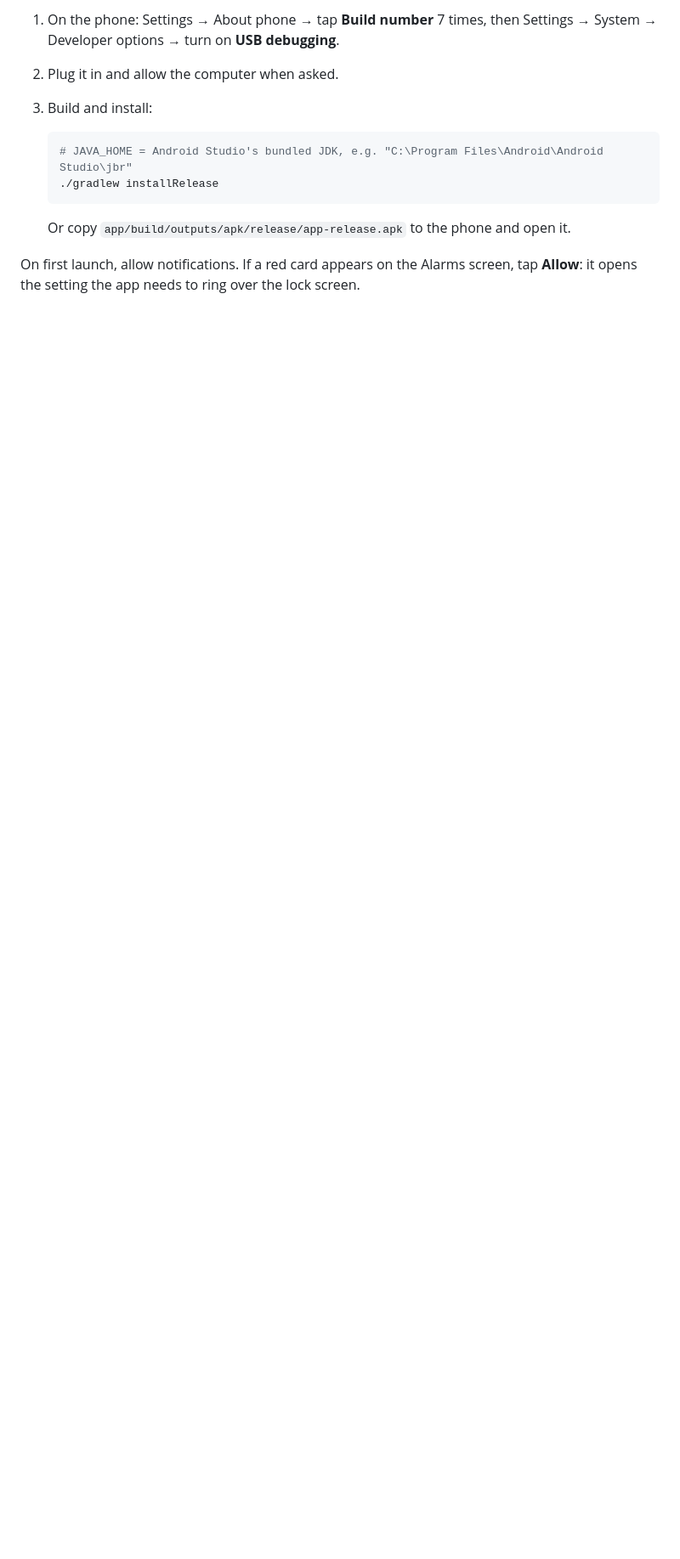
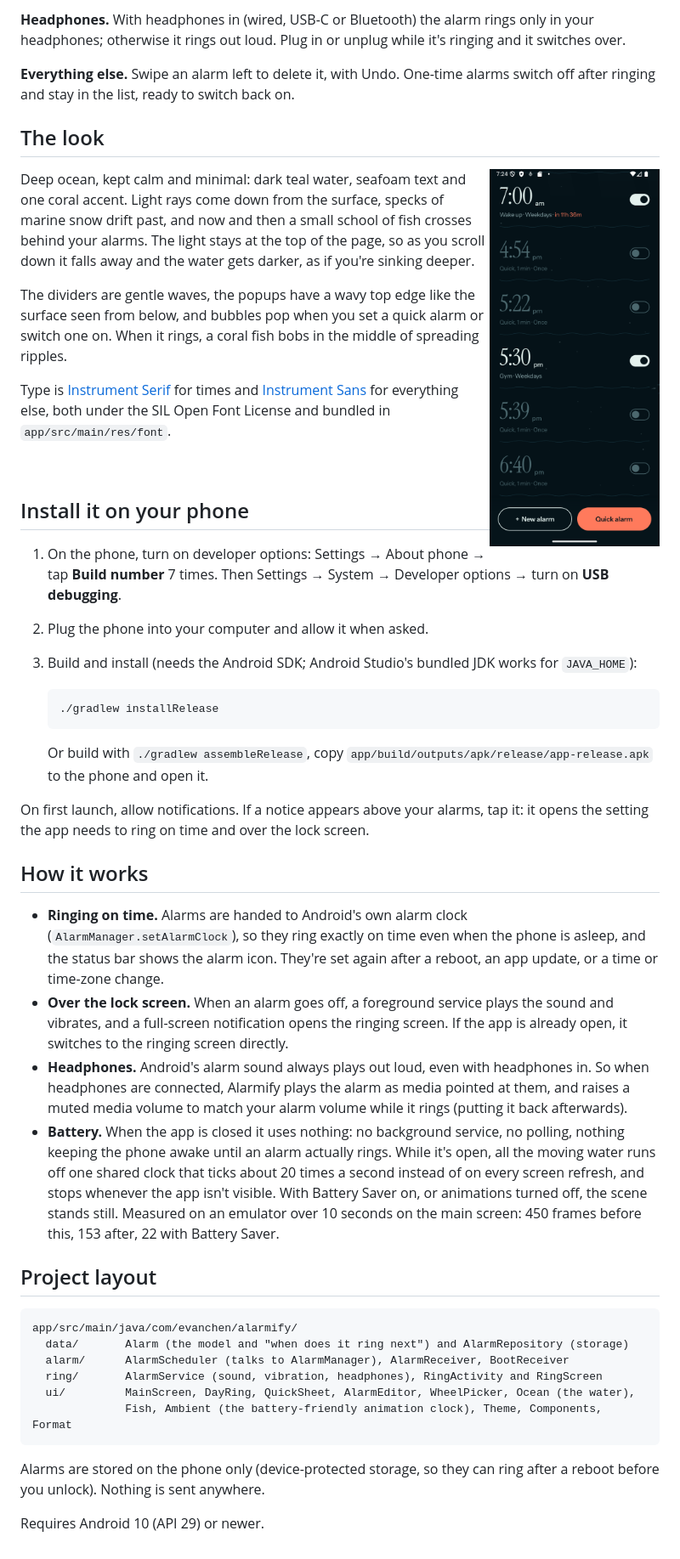
Before and after one commit to EvanDongChen/Alarmify, a Markdown page: README.md, the part around one of its changes. Shown at 85% size. GitHub-like rendering; pictures changed too: docs/screenshots/deeper.png (added); blank space fills up the shorter version.

````diff
--- a/README.md
+++ b/README.md
@@ -41,15 +33,74 @@ Alarms use `AlarmManager.setAlarmClock`, so they ring exactly on time in Doze, a
 
-1. On the phone: Settings → About phone → tap **Build number** 7 times, then Settings → System → Developer
-   options → turn on **USB debugging**.
-2. Plug it in and allow the computer when asked.
-3. Build and install:
+**Headphones.** With headphones in (wired, USB-C or Bluetooth) the alarm rings only in your headphones; otherwise
+it rings out loud. Plug in or unplug while it's ringing and it switches over.
+
+**Everything else.** Swipe an alarm left to delete it, with Undo. One-time alarms switch off after ringing and
+stay in the list, ready to switch back on.
+
+## The look
+
+<img src="docs/screenshots/deeper.png" width="200" align="right" alt="Scrolled down: the water is darker" />
+
+Deep ocean, kept calm and minimal: dark teal water, seafoam text and one coral accent. Light rays come down from
+the surface, specks of marine snow drift past, and now and then a small school of fish crosses behind your
+alarms. The light stays at the top of the page, so as you scroll down it falls away and the water gets darker,
+as if you're sinking deeper.
+
+The dividers are gentle waves, the popups have a wavy top edge like the surface seen from below, and bubbles pop
+when you set a quick alarm or switch one on. When it rings, a coral fish bobs in the middle of spreading ripples.
+
+Type is [Instrument Serif](https://fonts.google.com/specimen/Instrument+Serif) for times and
+[Instrument Sans](https://fonts.google.com/specimen/Instrument+Sans) for everything else, both under the SIL Open
+Font License and bundled in `app/src/main/res/font`.
+
+<br clear="right" />
+
+## Install it on your phone
+
+1. On the phone, turn on developer options: Settings → About phone → tap **Build number** 7 times. Then
+   Settings → System → Developer options → turn on **USB debugging**.
+2. Plug the phone into your computer and allow it when asked.
+3. Build and install (needs the Android SDK; Android Studio's bundled JDK works for `JAVA_HOME`):
 
    ```sh
-   # JAVA_HOME = Android Studio's bundled JDK, e.g. "C:\Program Files\Android\Android Studio\jbr"
    ./gradlew installRelease
    ```
 
-   Or copy `app/build/outputs/apk/release/app-release.apk` to the phone and open it.
+   Or build with `./gradlew assembleRelease`, copy `app/build/outputs/apk/release/app-release.apk` to the phone and
+   open it.
 
-On first launch, allow notifications. If a red card appears on the Alarms screen, tap **Allow**: it opens the
-setting the app needs to ring over the lock screen.
+On first launch, allow notifications. If a notice appears above your alarms, tap it: it opens the setting
+the app needs to ring on time and over the lock screen.
+
+## How it works
+
+- **Ringing on time.** Alarms are handed to Android's own alarm clock (`AlarmManager.setAlarmClock`), so they
+  ring exactly on time even when the phone is asleep, and the status bar shows the alarm icon. They're set
+  again after a reboot, an app update, or a time or time-zone change.
+- **Over the lock screen.** When an alarm goes off, a foreground service plays the sound and vibrates, and a
+  full-screen notification opens the ringing screen. If the app is already open, it switches to the ringing
+  screen directly.
+- **Headphones.** Android's alarm sound always plays out loud, even with headphones in. So when headphones are
+  connected, Alarmify plays the alarm as media pointed at them, and raises a muted media volume to match your
+  alarm volume while it rings (putting it back afterwards).
+- **Battery.** When the app is closed it uses nothing: no background service, no polling, nothing keeping the
+  phone awake until an alarm actually rings. While it's open, all the moving water runs off one shared clock that
+  ticks about 20 times a second instead of on every screen refresh, and stops whenever the app isn't visible.
+  With Battery Saver on, or animations turned off, the scene stands still. Measured on an emulator over
+  10 seconds on the main screen: 450 frames before this, 153 after, 22 with Battery Saver.
+
+## Project layout
+
+```
+app/src/main/java/com/evanchen/alarmify/
+  data/       Alarm (the model and "when does it ring next") and AlarmRepository (storage)
+  alarm/      AlarmScheduler (talks to AlarmManager), AlarmReceiver, BootReceiver
+  ring/       AlarmService (sound, vibration, headphones), RingActivity and RingScreen
+  ui/         MainScreen, DayRing, QuickSheet, AlarmEditor, WheelPicker, Ocean (the water),
+              Fish, Ambient (the battery-friendly animation clock), Theme, Components, Format
+```
+
+Alarms are stored on the phone only (device-protected storage, so they can ring after a reboot before you
+unlock). Nothing is sent anywhere.
+
+Requires Android 10 (API 29) or newer.
````
Also changed, not shown: other parts of README.md (+23 -31 lines), docs/screenshots/home.png (added), docs/screenshots/new-alarm.png (added), docs/screenshots/quick-alarm.png (added), docs/screenshots/ringing.png (added).
